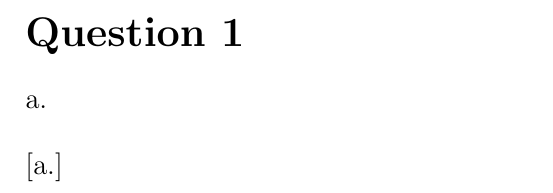
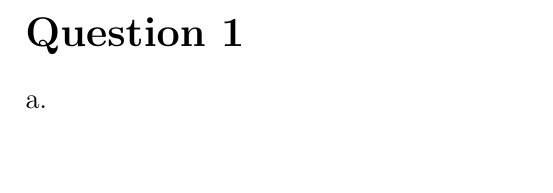
Before and after one commit to jmparlett/cptemplate, a LaTeX document (templates/latex/source.tex): part of page 2 of 2, cut so that both start at the same text. Compiled offline with pdfLaTeX.

Commit message:
new stuff

```diff
--- a/templates/latex/source.tex
+++ b/templates/latex/source.tex
@@ -49,6 +49,6 @@
 \section*{Question 1}
 \begin{enumerate}[a.]
     \item
-\end{enumerate}[a.]
+\end{enumerate}
 
 \end{document}
```
